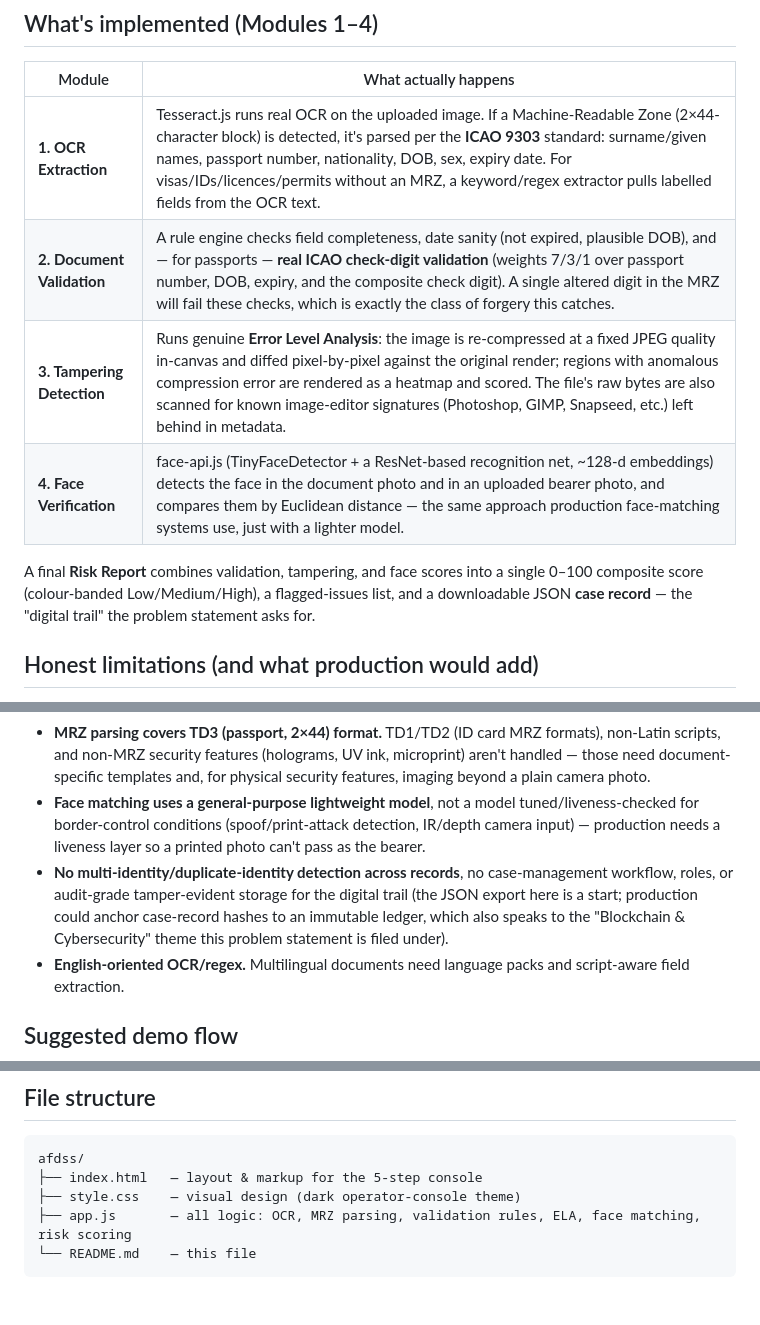
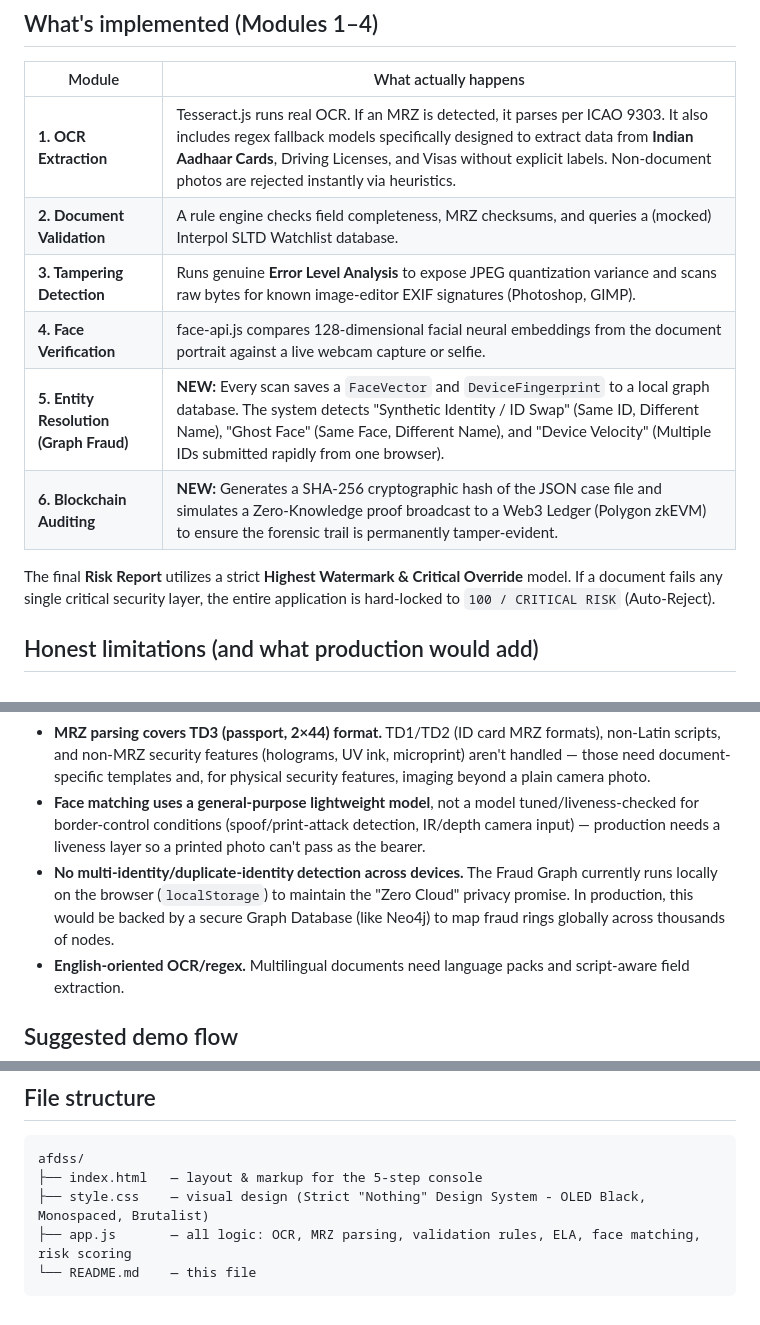
Before and after one commit to Piyush2232/SIH-, a Markdown page: README.md, 3 parts joined by grey strips. Drawn GitHub-style.

Commit message:
Update README with new Entity Resolution, Blockchain Ledger, Highest Watermark Risk, and Nothing Design features

````diff
--- a/README.md
+++ b/README.md
@@ -22,12 +22,14 @@ No image ever leaves the browser. There is no backend in this prototype; everyth
 
 | Module | What actually happens |
 |---|---|
-| **1. OCR Extraction** | Tesseract.js runs real OCR on the uploaded image. If a Machine-Readable Zone (2×44-character block) is detected, it's parsed per the **ICAO 9303** standard: surname/given names, passport number, nationality, DOB, sex, expiry date. For visas/IDs/licences/permits without an MRZ, a keyword/regex extractor pulls labelled fields from the OCR text. |
-| **2. Document Validation** | A rule engine checks field completeness, date sanity (not expired, plausible DOB), and — for passports — **real ICAO check-digit validation** (weights 7/3/1 over passport number, DOB, expiry, and the composite check digit). A single altered digit in the MRZ will fail these checks, which is exactly the class of forgery this catches. |
-| **3. Tampering Detection** | Runs genuine **Error Level Analysis**: the image is re-compressed at a fixed JPEG quality in-canvas and diffed pixel-by-pixel against the original render; regions with anomalous compression error are rendered as a heatmap and scored. The file's raw bytes are also scanned for known image-editor signatures (Photoshop, GIMP, Snapseed, etc.) left behind in metadata. |
-| **4. Face Verification** | face-api.js (TinyFaceDetector + a ResNet-based recognition net, ~128-d embeddings) detects the face in the document photo and in an uploaded bearer photo, and compares them by Euclidean distance — the same approach production face-matching systems use, just with a lighter model. |
+| **1. OCR Extraction** | Tesseract.js runs real OCR. If an MRZ is detected, it parses per ICAO 9303. It also includes regex fallback models specifically designed to extract data from **Indian Aadhaar Cards**, Driving Licenses, and Visas without explicit labels. Non-document photos are rejected instantly via heuristics. |
+| **2. Document Validation** | A rule engine checks field completeness, MRZ checksums, and queries a (mocked) Interpol SLTD Watchlist database. |
+| **3. Tampering Detection** | Runs genuine **Error Level Analysis** to expose JPEG quantization variance and scans raw bytes for known image-editor EXIF signatures (Photoshop, GIMP). |
+| **4. Face Verification** | face-api.js compares 128-dimensional facial neural embeddings from the document portrait against a live webcam capture or selfie. |
+| **5. Entity Resolution (Graph Fraud)** | **NEW:** Every scan saves a `FaceVector` and `DeviceFingerprint` to a local graph database. The system detects "Synthetic Identity / ID Swap" (Same ID, Different Name), "Ghost Face" (Same Face, Different Name), and "Device Velocity" (Multiple IDs submitted rapidly from one browser). |
+| **6. Blockchain Auditing** | **NEW:** Generates a SHA-256 cryptographic hash of the JSON case file and simulates a Zero-Knowledge proof broadcast to a Web3 Ledger (Polygon zkEVM) to ensure the forensic trail is permanently tamper-evident. |
 
-A final **Risk Report** combines validation, tampering, and face scores into a single 0–100 composite score (colour-banded Low/Medium/High), a flagged-issues list, and a downloadable JSON **case record** — the "digital trail" the problem statement asks for.
+The final **Risk Report** utilizes a strict **Highest Watermark & Critical Override** model. If a document fails any single critical security layer, the entire application is hard-locked to `100 / CRITICAL RISK` (Auto-Reject).
 
 ## Honest limitations (and what production would add)
 
@@ -37,7 +39,7 @@ This is a hackathon-stage prototype. Being upfront about the gaps is more credib
 - **Tampering detection is heuristic, not a trained model.** ELA is a legitimate, widely-used forensic signal, but it's one signal — it doesn't specifically classify "photo replacement" vs. "stamp forgery" vs. "text edit." A production system would train a CNN/vision-transformer classifier on labelled genuine-vs-tampered document datasets (font-consistency checks, stamp-template matching, ghost/double-image detection, print-vs-screen recapture detection) and fuse that with ELA + metadata.
 - **MRZ parsing covers TD3 (passport, 2×44) format.** TD1/TD2 (ID card MRZ formats), non-Latin scripts, and non-MRZ security features (holograms, UV ink, microprint) aren't handled — those need document-specific templates and, for physical security features, imaging beyond a plain camera photo.
 - **Face matching uses a general-purpose lightweight model**, not a model tuned/liveness-checked for border-control conditions (spoof/print-attack detection, IR/depth camera input) — production needs a liveness layer so a printed photo can't pass as the bearer.
-- **No multi-identity/duplicate-identity detection across records**, no case-management workflow, roles, or audit-grade tamper-evident storage for the digital trail (the JSON export here is a start; production could anchor case-record hashes to an immutable ledger, which also speaks to the "Blockchain & Cybersecurity" theme this problem statement is filed under).
+- **No multi-identity/duplicate-identity detection across devices.** The Fraud Graph currently runs locally on the browser (`localStorage`) to maintain the "Zero Cloud" privacy promise. In production, this would be backed by a secure Graph Database (like Neo4j) to map fraud rings globally across thousands of nodes.
 - **English-oriented OCR/regex.** Multilingual documents need language packs and script-aware field extraction.
 
 ## Suggested demo flow
@@ -53,7 +55,7 @@ This is a hackathon-stage prototype. Being upfront about the gaps is more credib
 ```
 afdss/
 ├── index.html   — layout & markup for the 5-step console
-├── style.css    — visual design (dark operator-console theme)
+├── style.css    — visual design (Strict "Nothing" Design System - OLED Black, Monospaced, Brutalist)
 ├── app.js       — all logic: OCR, MRZ parsing, validation rules, ELA, face matching, risk scoring
 └── README.md    — this file
 ```
````
